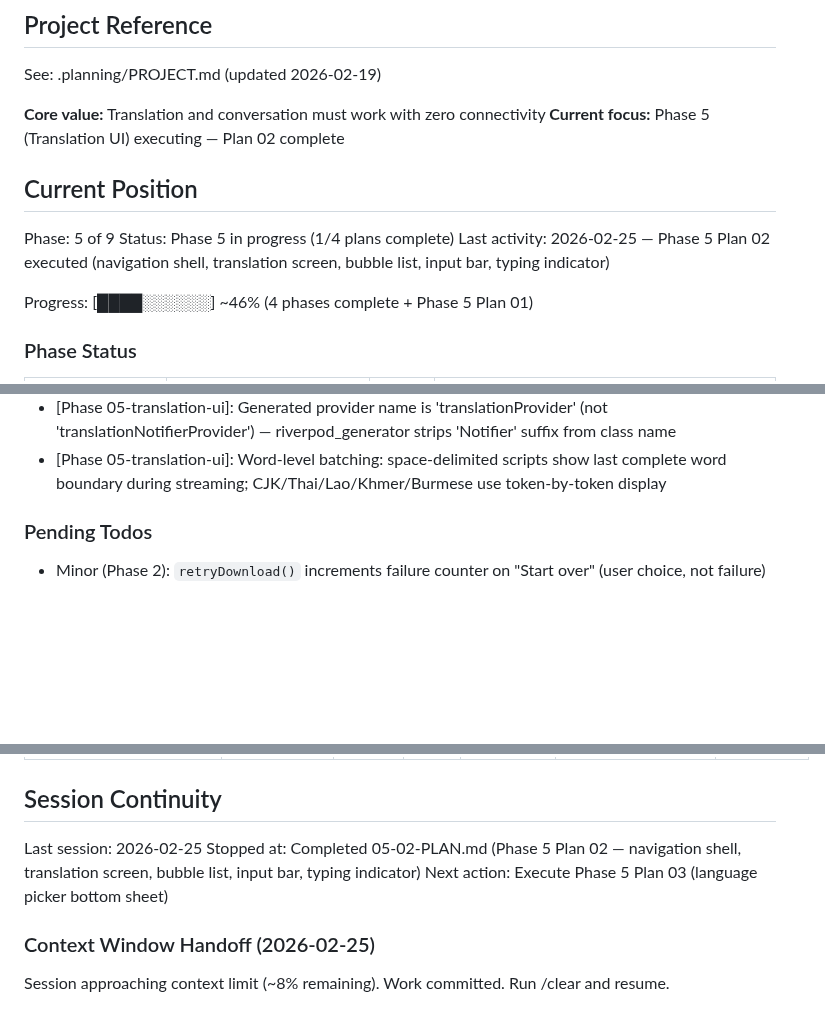
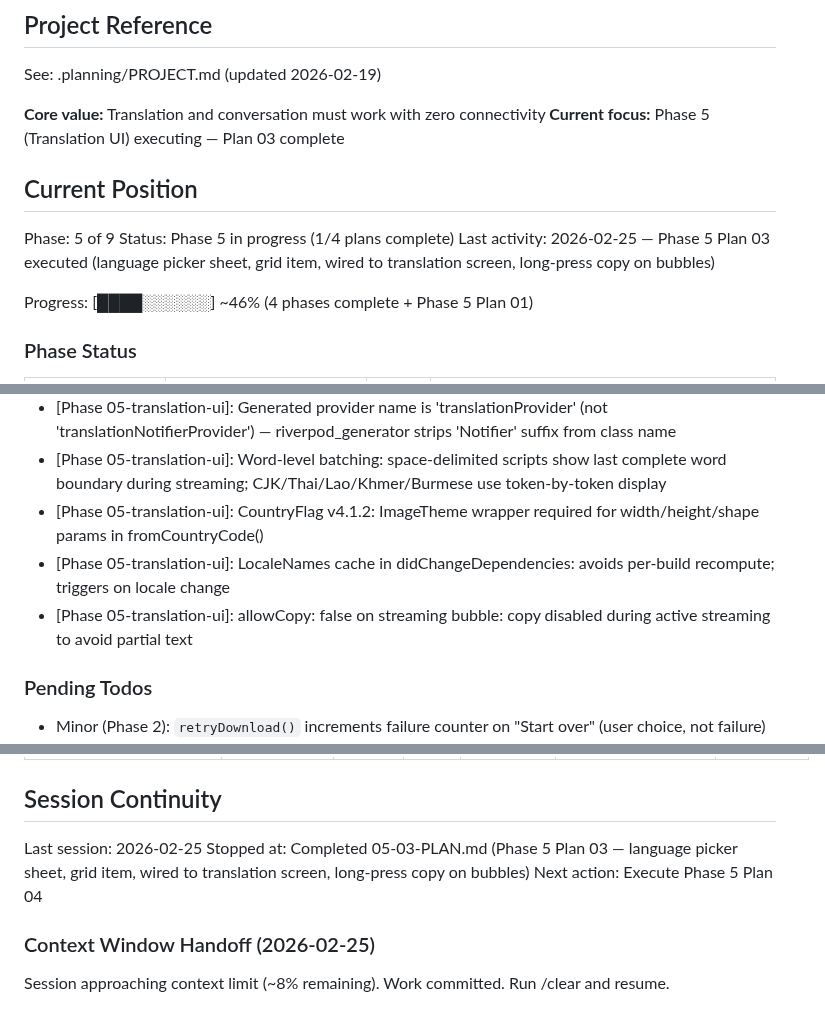
Before and after one commit to sneptech/bittybot, a Markdown page: .planning/STATE.md, 3 parts joined by grey strips. Drawn GitHub-style; blank space fills up the shorter version.

```diff
--- a/.planning/STATE.md
+++ b/.planning/STATE.md
@@ -5,13 +5,13 @@
 See: .planning/PROJECT.md (updated 2026-02-19)
 
 **Core value:** Translation and conversation must work with zero connectivity
-**Current focus:** Phase 5 (Translation UI) executing — Plan 02 complete
+**Current focus:** Phase 5 (Translation UI) executing — Plan 03 complete
 
 ## Current Position
 
 Phase: 5 of 9
 Status: Phase 5 in progress (1/4 plans complete)
-Last activity: 2026-02-25 — Phase 5 Plan 02 executed (navigation shell, translation screen, bubble list, input bar, typing indicator)
+Last activity: 2026-02-25 — Phase 5 Plan 03 executed (language picker sheet, grid item, wired to translation screen, long-press copy on bubbles)
 
 Progress: [████░░░░░░] ~46% (4 phases complete + Phase 5 Plan 01)
 
@@ -106,6 +107,9 @@ Recent decisions affecting current work:
 - [Phase 05-translation-ui P01]: 66 languages as canonical kSupportedLanguages count — model card names exactly 66; country variants handled via kLanguageCountryVariants flag map
 - [Phase 05-translation-ui]: Generated provider name is 'translationProvider' (not 'translationNotifierProvider') — riverpod_generator strips 'Notifier' suffix from class name
 - [Phase 05-translation-ui]: Word-level batching: space-delimited scripts show last complete word boundary during streaming; CJK/Thai/Lao/Khmer/Burmese use token-by-token display
+- [Phase 05-translation-ui]: CountryFlag v4.1.2: ImageTheme wrapper required for width/height/shape params in fromCountryCode()
+- [Phase 05-translation-ui]: LocaleNames cache in didChangeDependencies: avoids per-build recompute; triggers on locale change
+- [Phase 05-translation-ui]: allowCopy: false on streaming bubble: copy disabled during active streaming to avoid partial text
 
 ### Pending Todos
 
@@ -172,8 +176,8 @@ Recent decisions affecting current work:
 ## Session Continuity
 
 Last session: 2026-02-25
-Stopped at: Completed 05-02-PLAN.md (Phase 5 Plan 02 — navigation shell, translation screen, bubble list, input bar, typing indicator)
-Next action: Execute Phase 5 Plan 03 (language picker bottom sheet)
+Stopped at: Completed 05-03-PLAN.md (Phase 5 Plan 03 — language picker sheet, grid item, wired to translation screen, long-press copy on bubbles)
+Next action: Execute Phase 5 Plan 04
 
 ### Context Window Handoff (2026-02-25)
 Session approaching context limit (~8% remaining). Work committed. Run /clear and resume.
```
Also changed, not shown: other parts of .planning/STATE.md (+3 -2 lines), .planning/ROADMAP.md (+2 -2 lines), 1 other file.
